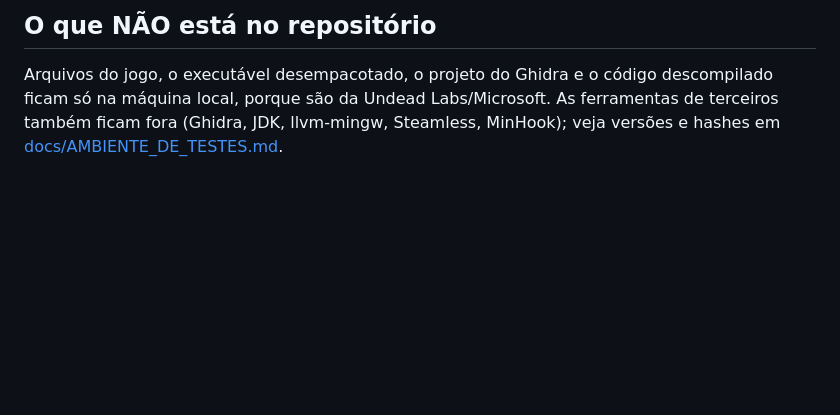
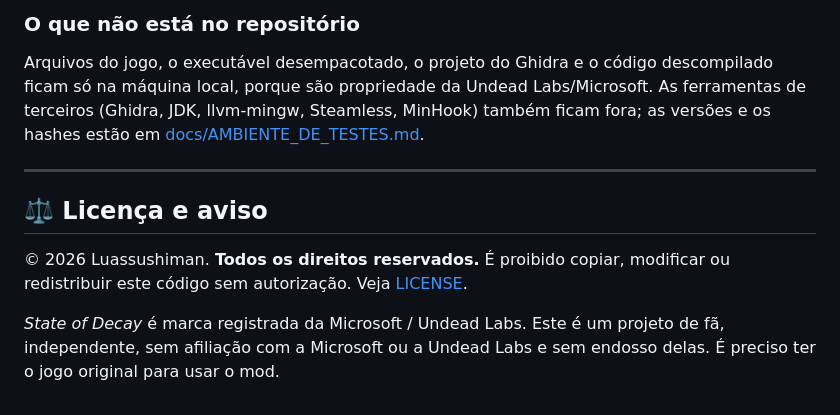
Before and after one commit to Luassushiman/sod-coop-mod, a Markdown page: README.md, the part around one of its changes. GitHub-like rendering; blank space fills up the shorter version.

```diff
--- a/README.md
+++ b/README.md
@@ -22,4 +74,12 @@ O host e o cliente se conectam, e cada um vê o outro jogador como personagem an
 
-## O que NÃO está no repositório
+### O que não está no repositório
 
-Arquivos do jogo, o executável desempacotado, o projeto do Ghidra e o código descompilado ficam só na máquina local, porque são da Undead Labs/Microsoft. As ferramentas de terceiros também ficam fora (Ghidra, JDK, llvm-mingw, Steamless, MinHook); veja versões e hashes em [docs/AMBIENTE_DE_TESTES.md](docs/AMBIENTE_DE_TESTES.md).
+Arquivos do jogo, o executável desempacotado, o projeto do Ghidra e o código descompilado ficam só na máquina local, porque são propriedade da Undead Labs/Microsoft. As ferramentas de terceiros (Ghidra, JDK, llvm-mingw, Steamless, MinHook) também ficam fora; as versões e os hashes estão em [docs/AMBIENTE_DE_TESTES.md](docs/AMBIENTE_DE_TESTES.md).
+
+---
+
+## ⚖️ Licença e aviso
+
+© 2026 Luassushiman. **Todos os direitos reservados.** É proibido copiar, modificar ou redistribuir este código sem autorização. Veja [LICENSE](LICENSE).
+
+*State of Decay* é marca registrada da Microsoft / Undead Labs. Este é um projeto de fã, independente, sem afiliação com a Microsoft ou a Undead Labs e sem endosso delas. É preciso ter o jogo original para usar o mod.
```
Also changed, not shown: other parts of README.md (+65 -13 lines), docs/assets/pix-qrcode.png (added).
